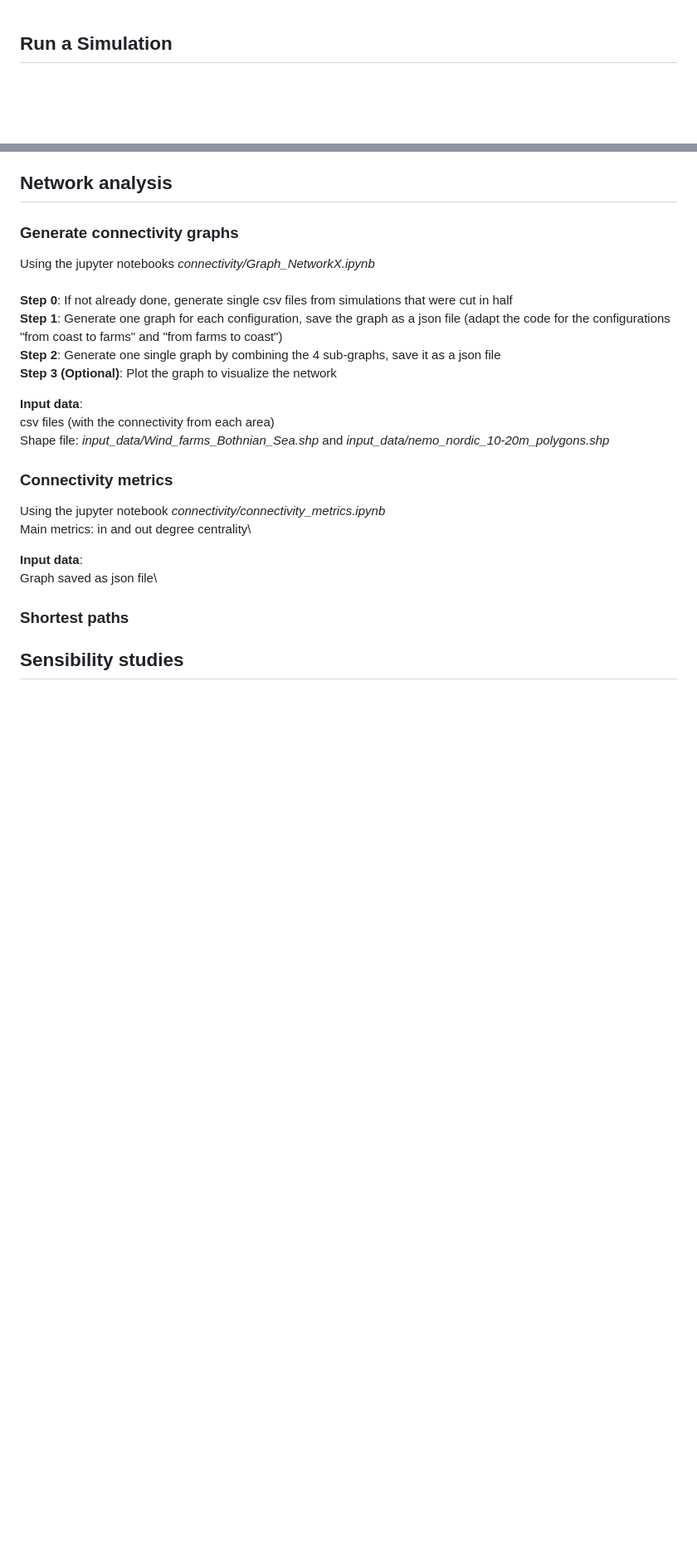
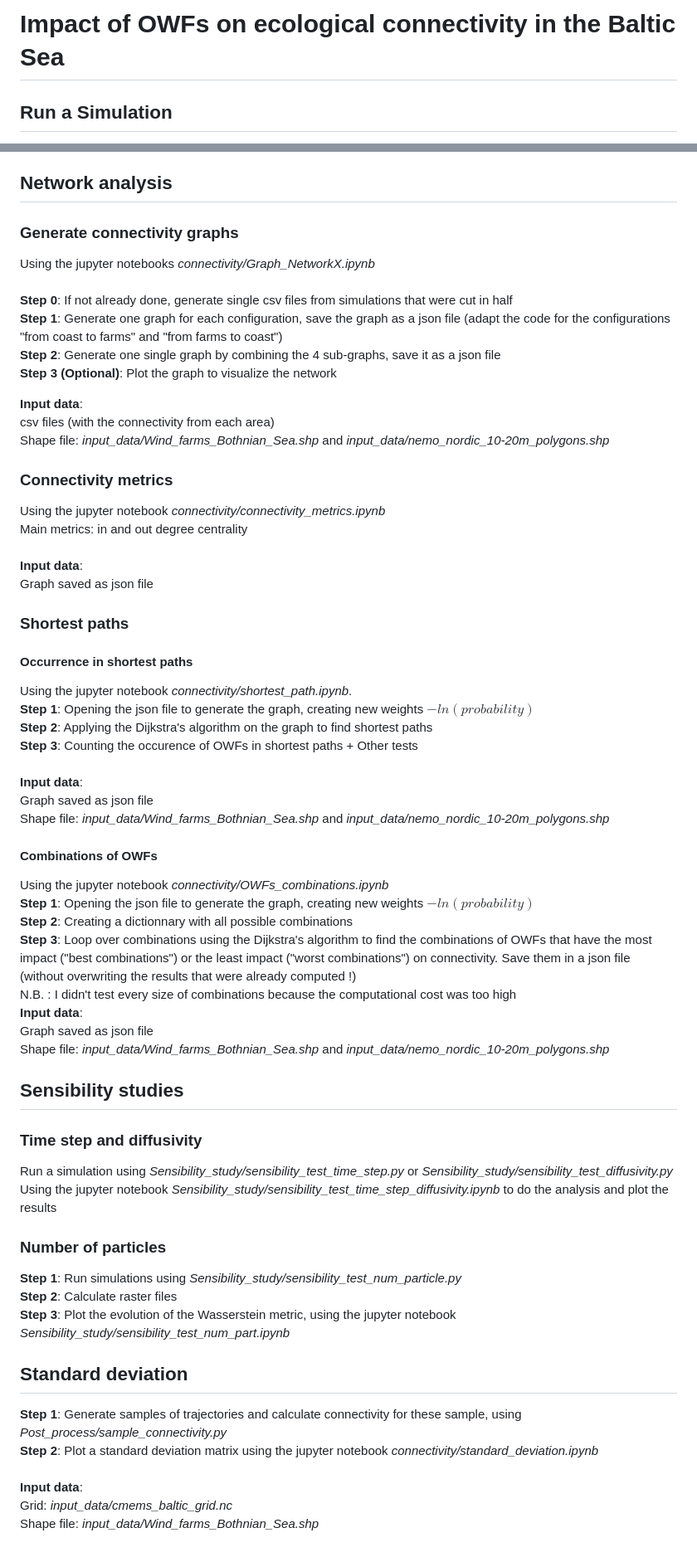
Before and after one commit to solene-martin/OWF_connectivity, a Markdown page: README.md, 2 parts joined by grey strips. Shown at 83% size. Drawn GitHub-style; blank space fills up the shorter version.

```diff
--- a/README.md
+++ b/README.md
@@ -1,3 +1,4 @@
+# Impact of OWFs on ecological connectivity in the Baltic Sea #
 ## Run a Simulation ##
 **Two options**: seeding from OWFs (*Simulation/simulation_bothnian_sea_OWF.py*) or seeding from coastal areas (*Simulation/simulation_bothnian_sea_coast.py*). \
 \
@@ -62,10 +63,40 @@ Shape file: *input_data/Wind_farms_Bothnian_Sea.shp* and *input_data/nemo_nordic
 ### Connectivity metrics ###
 Using the jupyter notebook *connectivity/connectivity_metrics.ipynb*\
 Main metrics: in and out degree centrality\
-
+\
+**Input data**:\
+Graph saved as json file
+### Shortest paths ###
+#### Occurrence in shortest paths ####
+Using the jupyter notebook *connectivity/shortest_path.ipynb*.\
+**Step 1**: Opening the json file to generate the graph, creating new weights $-ln(probability)$\
+**Step 2**: Applying the Dijkstra's algorithm on the graph to find shortest paths\
+**Step 3**: Counting the occurence of OWFs in shortest paths + Other tests\
+\
 **Input data**:\
 Graph saved as json file\
-
-### Shortest paths ###
-
+Shape file: *input_data/Wind_farms_Bothnian_Sea.shp* and *input_data/nemo_nordic_10-20m_polygons.shp*
+#### Combinations of OWFs ####
+Using the jupyter notebook *connectivity/OWFs_combinations.ipynb*\
+**Step 1**: Opening the json file to generate the graph, creating new weights $-ln(probability)$\
+**Step 2**: Creating a dictionnary with all possible combinations\
+**Step 3**: Loop over combinations using the Dijkstra's algorithm to find the combinations of OWFs that have the most impact ("best combinations") or the least impact ("worst combinations") on connectivity. Save them in a json file (without overwriting the results that were already computed !)\
+N.B. : I didn't test every size of combinations because the computational cost was too high\
+**Input data**:\
+Graph saved as json file\
+Shape file: *input_data/Wind_farms_Bothnian_Sea.shp* and *input_data/nemo_nordic_10-20m_polygons.shp*
 ## Sensibility studies ##
+### Time step and diffusivity ###
+Run a simulation using *Sensibility_study/sensibility_test_time_step.py* or *Sensibility_study/sensibility_test_diffusivity.py*\
+Using the jupyter notebook *Sensibility_study/sensibility_test_time_step_diffusivity.ipynb* to do the analysis and plot the results
+### Number of particles ###
+**Step 1**: Run simulations using *Sensibility_study/sensibility_test_num_particle.py*\
+**Step 2**: Calculate raster files\
+**Step 3**: Plot the evolution of the Wasserstein metric, using the jupyter notebook *Sensibility_study/sensibility_test_num_part.ipynb*
+## Standard deviation ##
+**Step 1**: Generate samples of trajectories and calculate connectivity for these sample, using *Post_process/sample_connectivity.py*\
+**Step 2**: Plot a standard deviation matrix using the jupyter notebook *connectivity/standard_deviation.ipynb*\
+\
+**Input data**:\
+Grid: *input_data/cmems_baltic_grid.nc*\
+Shape file: *input_data/Wind_farms_Bothnian_Sea.shp*
```
